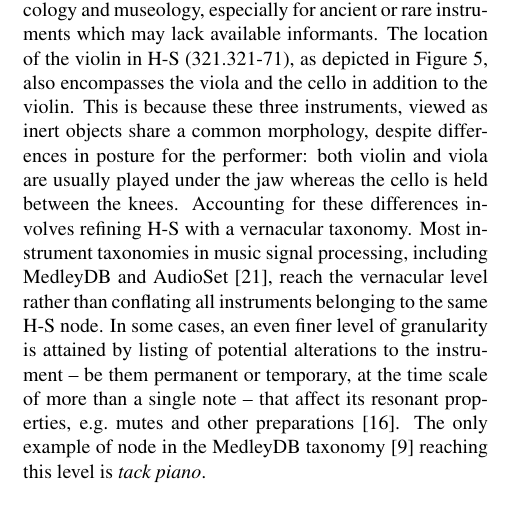
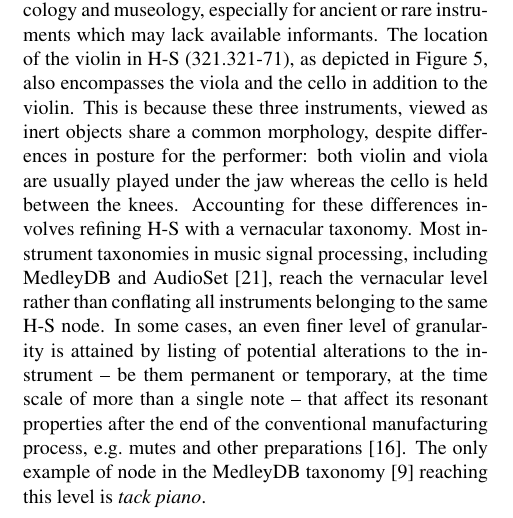
Before and after one commit to mathieulagrange/dlfm2018, a LaTeX paper (paper/lostanlenPlayingTechniques.tex): part of one column of page 3 of 8, cut so that both start at the same text. Compiled offline with pdfLaTeX.

Commit message:
small chage to paragraph 1 in 3.1

```diff
--- a/paper/lostanlenPlayingTechniques.tex
+++ b/paper/lostanlenPlayingTechniques.tex
@@ -255,8 +255,9 @@ The location of the violin in H-S (321.321-71), as depicted in Figure \ref{fig:i
 This is because these three instruments, viewed as inert objects share a common morphology, despite differences in posture for the performer: both violin and viola are usually played under the jaw whereas the cello is held between the knees.
 Accounting for these differences involves refining H-S with a vernacular taxonomy.
 Most instrument taxonomies in music signal processing, including MedleyDB and AudioSet \cite{gemmeke2017icassp}, reach the vernacular level rather than conflating all instruments belonging to the same H-S node.
-In some cases, an even finer level of granularity is attained by listing of potential alterations to the instrument -- be them permanent or temporary, at the time scale of more than a single note -- that affect its resonant properties, \eg{} mutes and other preparations \cite{dianova2007phd}.
+In some cases, an even finer level of granularity is attained by listing of potential alterations to the instrument -- be them permanent or temporary, at the time scale of more than a single note -- that affect its resonant properties after the end of the conventional manufacturing process, \eg{} mutes and other preparations \cite{dianova2007phd}.
 The only example of node in the MedleyDB taxonomy \cite{bittner2014ismir} reaching this level is \emph{tack piano}.
+
 
 
 % Slow sedimentation of the name of playing techniques. Need to interact with experts of each instrument.
```
